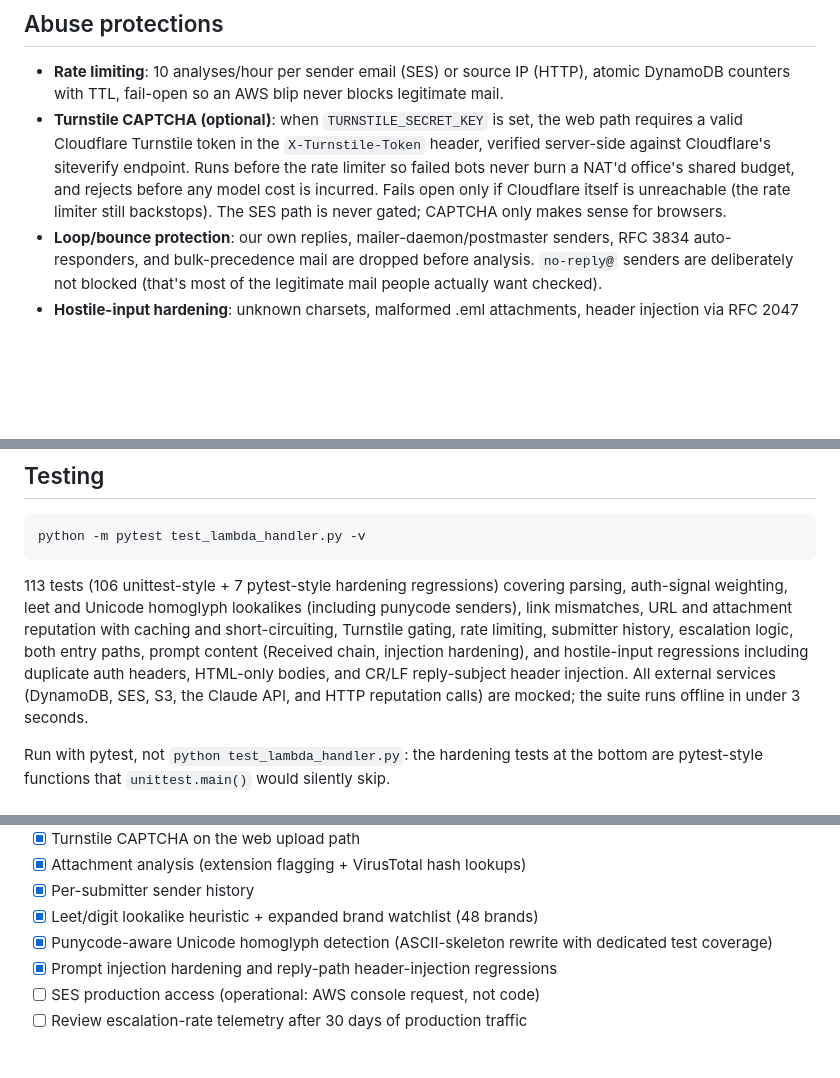
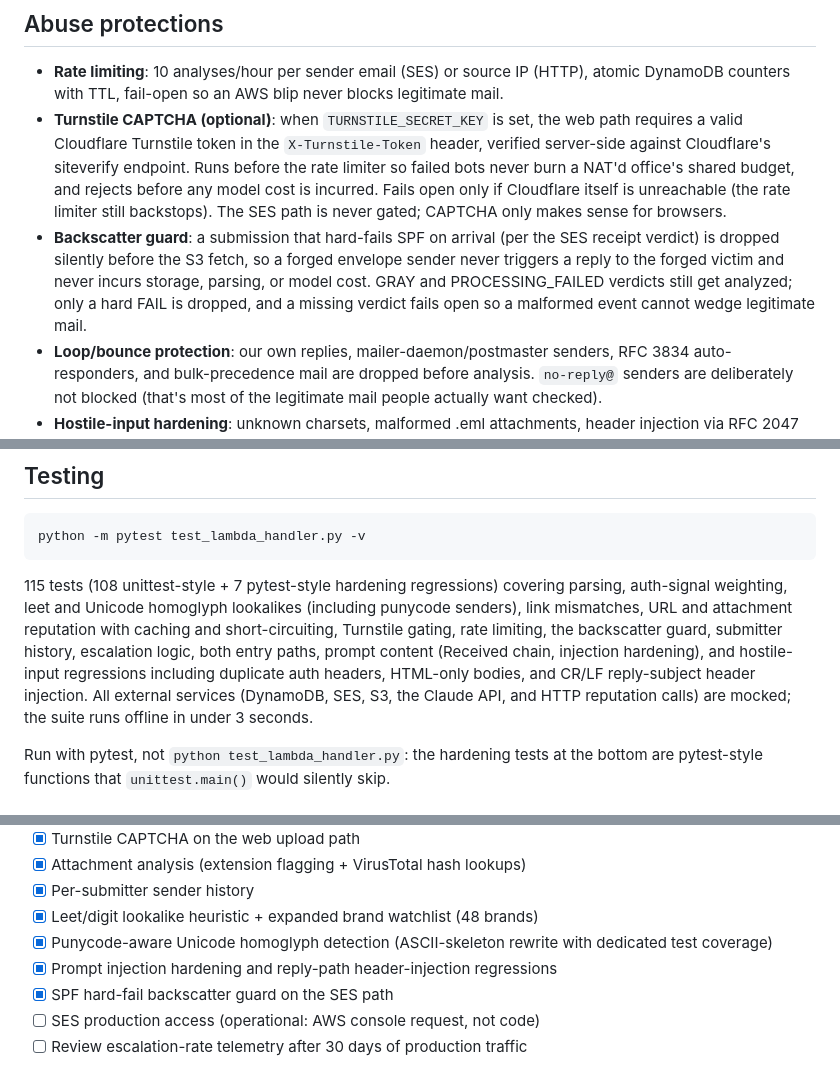
Before and after one commit to fredpord3/phish-analyzer, a Markdown page: README.md, 3 parts joined by grey strips. Rendered like a GitHub page; blank space fills up the shorter version.

Commit message:
Enhance README with backscatter guard details
Updated test count and added backscatter guard to README.

````diff
--- a/README.md
+++ b/README.md
@@ -27,6 +27,7 @@ Two entry paths, one pipeline:
 
 - **Rate limiting**: 10 analyses/hour per sender email (SES) or source IP (HTTP), atomic DynamoDB counters with TTL, fail-open so an AWS blip never blocks legitimate mail.
 - **Turnstile CAPTCHA (optional)**: when `TURNSTILE_SECRET_KEY` is set, the web path requires a valid Cloudflare Turnstile token in the `X-Turnstile-Token` header, verified server-side against Cloudflare's siteverify endpoint. Runs before the rate limiter so failed bots never burn a NAT'd office's shared budget, and rejects before any model cost is incurred. Fails open only if Cloudflare itself is unreachable (the rate limiter still backstops). The SES path is never gated; CAPTCHA only makes sense for browsers.
+- **Backscatter guard**: a submission that hard-fails SPF on arrival (per the SES receipt verdict) is dropped silently before the S3 fetch, so a forged envelope sender never triggers a reply to the forged victim and never incurs storage, parsing, or model cost. GRAY and PROCESSING_FAILED verdicts still get analyzed; only a hard FAIL is dropped, and a missing verdict fails open so a malformed event cannot wedge legitimate mail.
 - **Loop/bounce protection**: our own replies, mailer-daemon/postmaster senders, RFC 3834 auto-responders, and bulk-precedence mail are dropped before analysis. `no-reply@` senders are deliberately not blocked (that's most of the legitimate mail people actually want checked).
 - **Hostile-input hardening**: unknown charsets, malformed .eml attachments, header injection via RFC 2047 subjects, CR/LF sequences in echoed reply subjects, and sloppy model JSON all degrade gracefully instead of crashing the reply path or opening an injection vector.
 
@@ -80,7 +81,7 @@ Optional:
 python -m pytest test_lambda_handler.py -v
 ```
 
-113 tests (106 unittest-style + 7 pytest-style hardening regressions) covering parsing, auth-signal weighting, leet and Unicode homoglyph lookalikes (including punycode senders), link mismatches, URL and attachment reputation with caching and short-circuiting, Turnstile gating, rate limiting, submitter history, escalation logic, both entry paths, prompt content (Received chain, injection hardening), and hostile-input regressions including duplicate auth headers, HTML-only bodies, and CR/LF reply-subject header injection. All external services (DynamoDB, SES, S3, the Claude API, and HTTP reputation calls) are mocked; the suite runs offline in under 3 seconds.
+115 tests (108 unittest-style + 7 pytest-style hardening regressions) covering parsing, auth-signal weighting, leet and Unicode homoglyph lookalikes (including punycode senders), link mismatches, URL and attachment reputation with caching and short-circuiting, Turnstile gating, rate limiting, the backscatter guard, submitter history, escalation logic, both entry paths, prompt content (Received chain, injection hardening), and hostile-input regressions including duplicate auth headers, HTML-only bodies, and CR/LF reply-subject header injection. All external services (DynamoDB, SES, S3, the Claude API, and HTTP reputation calls) are mocked; the suite runs offline in under 3 seconds.
 
 Run with pytest, not `python test_lambda_handler.py`: the hardening tests at the bottom are pytest-style functions that `unittest.main()` would silently skip.
 
@@ -127,6 +128,7 @@ Frontend. Set `ALLOWED_ORIGIN` to your canonical origin (`https://www.fredspriva
 - [x] Leet/digit lookalike heuristic + expanded brand watchlist (48 brands)
 - [x] Punycode-aware Unicode homoglyph detection (ASCII-skeleton rewrite with dedicated test coverage)
 - [x] Prompt injection hardening and reply-path header-injection regressions
+- [x] SPF hard-fail backscatter guard on the SES path
 - [ ] SES production access (operational: AWS console request, not code)
 - [ ] Review escalation-rate telemetry after 30 days of production traffic
 
````
